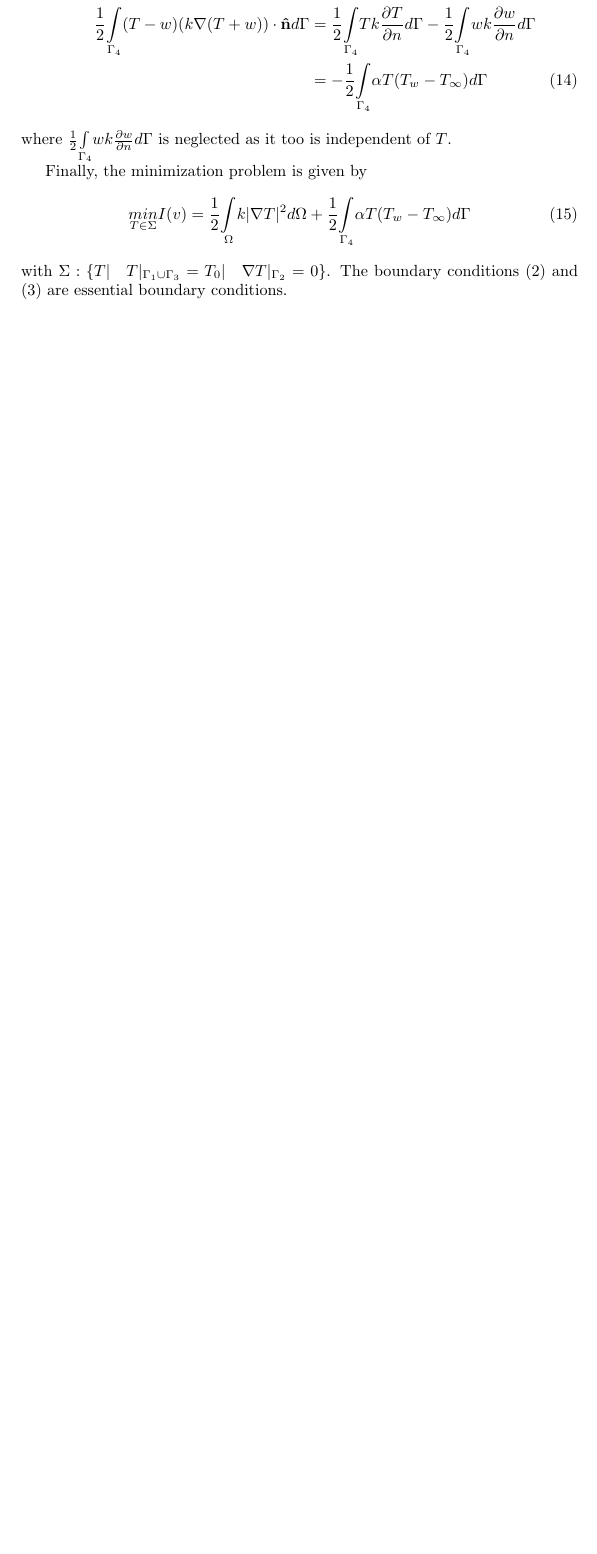
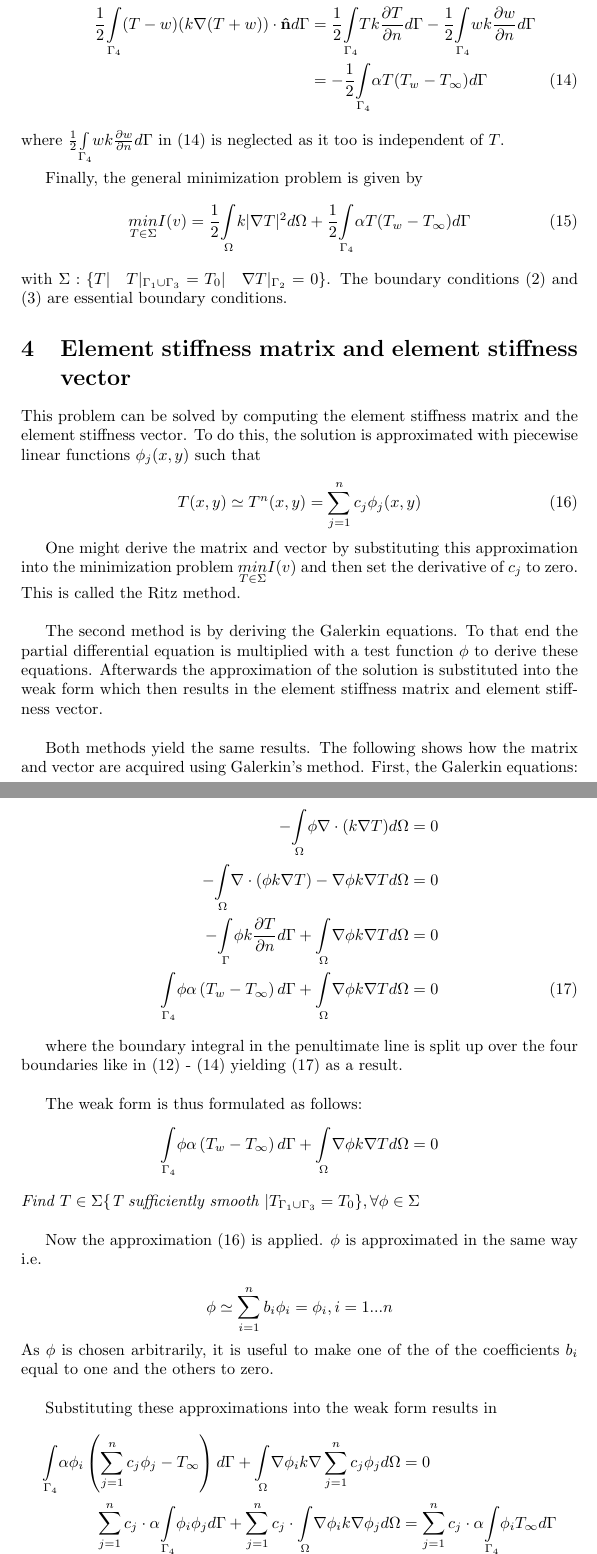
Before and after one commit to misrbechan/FEM, a LaTeX document (FE_lab.tex): part of page 4 of 4 before the commit and two parts of pages 4 and 5 of 6 after it, the two joined at a grey line, cut so that both start at the same text, the shorter picture padded with empty space. Compiled offline with pdfLaTeX.

Commit message:
Almost done, only results

```diff
--- a/FE_lab.tex
+++ b/FE_lab.tex
@@ -1,4 +1,4 @@
-\documentclass[10pt,a4paper]{article}
+\documentclass[10pt,a4paper,draft]{article}
 \usepackage[latin1]{inputenc}
 \usepackage{amsmath}
 \usepackage{amsfonts}
@@ -111,10 +111,53 @@ The boundary integral is evaluated over four boundaries by taking in account the
 	\frac{1}{2}\underset{\Gamma_4}{\int}(T-w)(k\nabla(T+w))\cdot\textbf{\^{n}} d\Gamma & = \frac{1}{2}\underset{\Gamma_4}{\int}Tk\frac{\partial T}{\partial n}d\Gamma - \frac{1}{2}\underset{\Gamma_4}{\int}wk\frac{\partial w}{\partial n}d\Gamma\nonumber\\
 	&=-\frac{1}{2}\underset{\Gamma_4}{\int}\alpha T(T_w-T_{\infty})d\Gamma \label{eq:bcint4}
 \end{align}
-where $\frac{1}{2}\underset{\Gamma_4}{\int}wk\frac{\partial w}{\partial n}d\Gamma$ is neglected as it too is independent of $T$.
+where $\frac{1}{2}\underset{\Gamma_4}{\int}wk\frac{\partial w}{\partial n}d\Gamma$ in \eqref{eq:bcint4} is neglected as it too is independent of $T$.\\
 
-Finally, the minimization problem is given by
+Finally, the general minimization problem is given by
 \begin{equation}\label{eq:minf}
 \underset{T\in\Sigma} {min}I(v) =\frac{1}{2}\underset{\Omega}{\int}k\lvert\nabla T \rvert ^{2}  d\Omega + \frac{1}{2}\underset{\Gamma_4}{\int}\alpha T(T_w-T_{\infty})d\Gamma
 \end{equation}
 with $\Sigma: \{T\rvert\quad T\rvert_{\Gamma_1\cup\Gamma_3}=T_0\rvert\quad \nabla T\rvert_{\Gamma_2}=0\}$. The boundary conditions \eqref{eq:bc13} and \eqref{eq:bc2} are essential boundary conditions.
+
+\section{Element stiffness matrix and element stiffness vector}
+This problem can be solved by computing the element stiffness matrix and the element stiffness vector.
+To do this, the solution is approximated with piecewise linear functions $\phi_j(x,y)$ such that
+
+\begin{equation}\label{eq:app}
+T(x,y) \simeq T^n (x,y) =\displaystyle\sum^n_{j=1} c_j \phi_j(x,y)
+\end{equation}
+
+One might derive the matrix and vector by substituting this approximation into the minimization problem $\underset{T\in\Sigma} {min}I(v) $ and then set the derivative of $c_j$ to zero. This is called the Ritz method.\\
+
+The second method is by deriving the Galerkin equations. To that end the partial differential equation is multiplied with a test function $\phi$ to derive these equations. Afterwards the approximation of the solution is substituted into the weak form which then results in the element stiffness matrix and element stiffness vector. \\
+
+Both methods yield the same results. The following shows how the matrix and vector are acquired using Galerkin's method. First, the Galerkin equations:
+
+\begin{align}\label{eq:Gal1}
+-\underset{\Omega}{\int}\phi \nabla \cdot(k\nabla T)d\Omega&=0\nonumber\\
+-\underset{\Omega}{\int} \nabla \cdot \left(\phi k \nabla T\right)- \nabla \phi k \nabla Td\Omega &=0\nonumber\\
+-\underset{\Gamma}{\int}\phi k \frac{\partial T}{\partial n} d\Gamma + \underset{\Omega}{\int}\nabla \phi k \nabla Td\Omega &=0\nonumber\\
+\underset{\Gamma_4}{\int}\phi \alpha \left(T_w -T_{\infty}\right)d\Gamma + \underset{\Omega}{\int}\nabla \phi k \nabla T d\Omega&=0
+\end{align}
+
+where the boundary integral in the penultimate line is split up over the four boundaries like in \eqref{eq:bcint13} - \eqref{eq:bcint4} yielding \eqref{eq:Gal1} as a result. \\
+
+The weak form is thus formulated as follows:
+\begin{equation*}
+\underset{\Gamma_4}{\int}\phi \alpha \left(T_w -T_{\infty}\right)d\Gamma + \underset{\Omega}{\int}\nabla \phi k \nabla T d\Omega=0
+\end{equation*}
+$\textit{Find } T\in \Sigma\{\textit{T sufficiently smooth } \rvert T_{\Gamma_1 \cup \Gamma_3 }=T_0\}, \forall \phi \in \Sigma$\\
+
+Now the approximation \eqref{eq:app} is applied. $\phi$ is approximated in the same way i.e.
+
+\begin{equation*}
+\phi \simeq \displaystyle\sum^n_{i=1} b_i \phi_i = \phi_i, i=1...n
+\end{equation*}
+As $\phi$ is chosen arbitrarily, it is useful to make one of the of the coefficients $b_i$ equal to one and the others to zero.\\
+
+Substituting these approximations into the weak form results in
+\begin{align}\label{eq:weakapp}
+\underset{\Gamma_4}{\int} \alpha \phi_i  \left(\displaystyle\sum^n_{j=1} c_j \phi_j - T_{\infty}\right)d\Gamma + \underset{\Omega}{\int}\nabla \phi_i k \nabla \displaystyle\sum^n_{j=1} c_j \phi_j d\Omega &=0\nonumber\\
+\displaystyle\sum^n_{j=1} c_j \cdot \alpha\underset{\Gamma_4}{\int}  \phi_i  \phi_jd\Gamma + \displaystyle\sum^n_{j=1} c_j \cdot \underset{\Omega}{\int}\nabla \phi_i k \nabla  \phi_j d\Omega &= \displaystyle\sum^n_{j=1} c_j\cdot \alpha\underset{\Gamma_4}{\int} \phi_i T_{\infty}d\Gamma \\
+&(i=1...n)\nonumber
+\end{align}
```
Also changed, not shown: FE_lab.pdf, FE_lab.tex (60 more changed lines).
